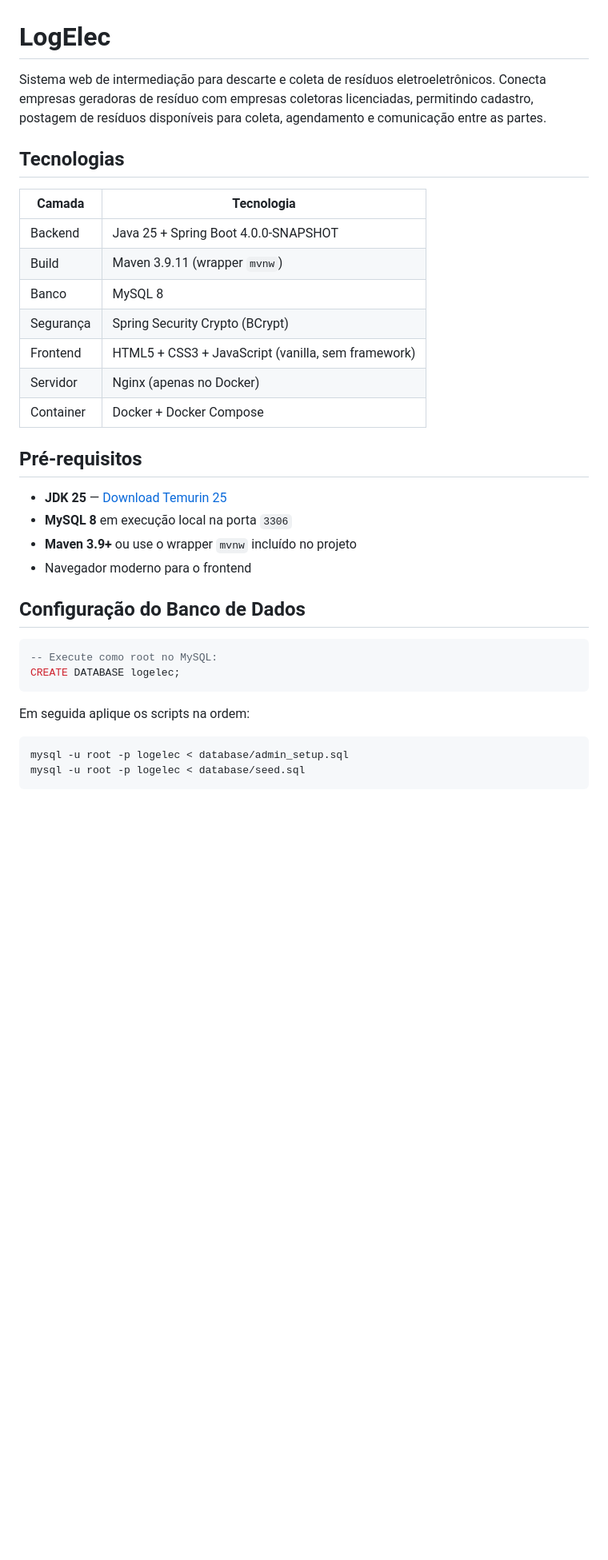
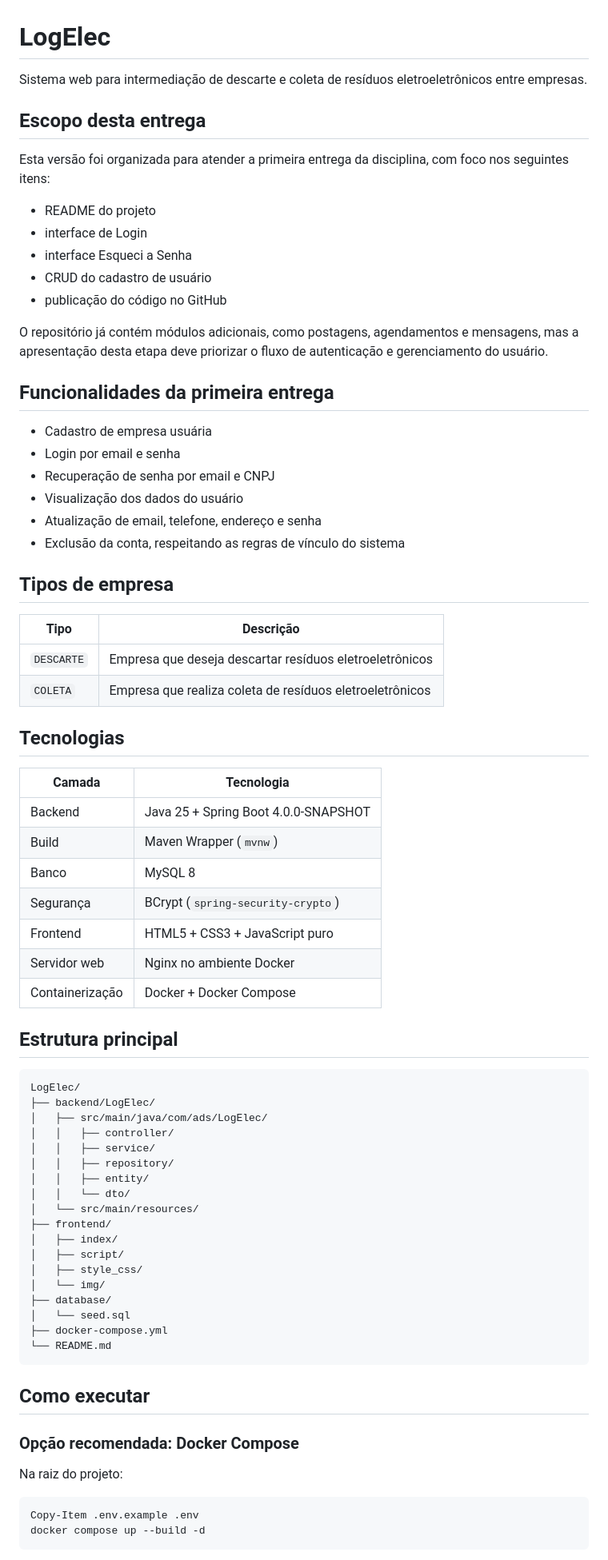
Before and after one commit to EricSinval/LogElec, a Markdown page: README.md, the part around one of its changes. Shown at 80% size. Drawn GitHub-style; blank space fills up the shorter version.

````diff
--- a/README.md
+++ b/README.md
@@ -1,37 +1,78 @@
 # LogElec
 
-Sistema web de intermediação para descarte e coleta de resíduos eletroeletrônicos. Conecta empresas geradoras de resíduo com empresas coletoras licenciadas, permitindo cadastro, postagem de resíduos disponíveis para coleta, agendamento e comunicação entre as partes.
+Sistema web para intermediação de descarte e coleta de resíduos eletroeletrônicos entre empresas.
+
+## Escopo desta entrega
+
+Esta versão foi organizada para atender a primeira entrega da disciplina, com foco nos seguintes itens:
+
+- README do projeto
+- interface de Login
+- interface Esqueci a Senha
+- CRUD do cadastro de usuário
+- publicação do código no GitHub
+
+O repositório já contém módulos adicionais, como postagens, agendamentos e mensagens, mas a apresentação desta etapa deve priorizar o fluxo de autenticação e gerenciamento do usuário.
+
+## Funcionalidades da primeira entrega
+
+- Cadastro de empresa usuária
+- Login por email e senha
+- Recuperação de senha por email e CNPJ
+- Visualização dos dados do usuário
+- Atualização de email, telefone, endereço e senha
+- Exclusão da conta, respeitando as regras de vínculo do sistema
+
+## Tipos de empresa
+
+| Tipo | Descrição |
+|------|-----------|
+| `DESCARTE` | Empresa que deseja descartar resíduos eletroeletrônicos |
+| `COLETA` | Empresa que realiza coleta de resíduos eletroeletrônicos |
 
 ## Tecnologias
 
-| Camada     | Tecnologia                                    |
-|------------|-----------------------------------------------|
-| Backend    | Java 25 + Spring Boot 4.0.0-SNAPSHOT          |
-| Build      | Maven 3.9.11 (wrapper `mvnw`)                 |
-| Banco      | MySQL 8                                       |
-| Segurança  | Spring Security Crypto (BCrypt)               |
-| Frontend   | HTML5 + CSS3 + JavaScript (vanilla, sem framework) |
-| Servidor   | Nginx (apenas no Docker)                      |
-| Container  | Docker + Docker Compose                       |
+| Camada | Tecnologia |
+|--------|------------|
+| Backend | Java 25 + Spring Boot 4.0.0-SNAPSHOT |
+| Build | Maven Wrapper (`mvnw`) |
+| Banco | MySQL 8 |
+| Segurança | BCrypt (`spring-security-crypto`) |
+| Frontend | HTML5 + CSS3 + JavaScript puro |
+| Servidor web | Nginx no ambiente Docker |
+| Containerização | Docker + Docker Compose |
 
-## Pré-requisitos
+## Estrutura principal
 
-- **JDK 25** — [Download Temurin 25](https://adoptium.net/)
-- **MySQL 8** em execução local na porta `3306`
-- **Maven 3.9+** ou use o wrapper `mvnw` incluído no projeto
-- Navegador moderno para o frontend
-
-## Configuração do Banco de Dados
-
-```sql
--- Execute como root no MySQL:
-CREATE DATABASE logelec;
+```text
+LogElec/
+├── backend/LogElec/
+│   ├── src/main/java/com/ads/LogElec/
+│   │   ├── controller/
+│   │   ├── service/
+│   │   ├── repository/
+│   │   ├── entity/
+│   │   └── dto/
+│   └── src/main/resources/
+├── frontend/
+│   ├── index/
+│   ├── script/
+│   ├── style_css/
+│   └── img/
+├── database/
+│   └── seed.sql
+├── docker-compose.yml
+└── README.md
 ```
 
-Em seguida aplique os scripts na ordem:
+## Como executar
 
-```bash
-mysql -u root -p logelec < database/admin_setup.sql
-mysql -u root -p logelec < database/seed.sql
+### Opção recomendada: Docker Compose
+
+Na raiz do projeto:
+
+```powershell
+Copy-Item .env.example .env
+docker compose up --build -d
 ```
 
````
Also changed, not shown: other parts of README.md (+62 -121 lines), CHECKLIST_FINAL_ENTREGA_GITHUB.md (added, +45 -0 lines).
